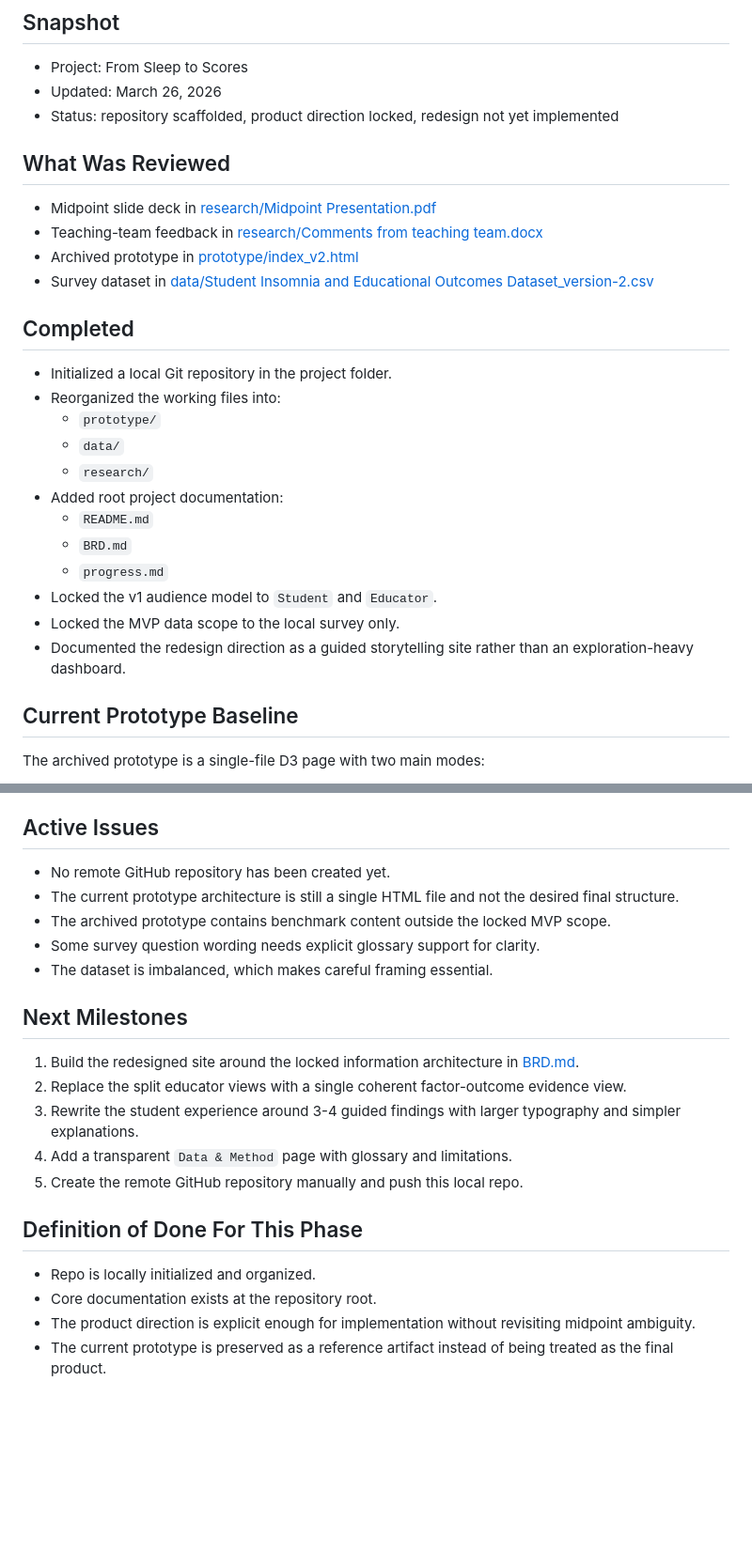
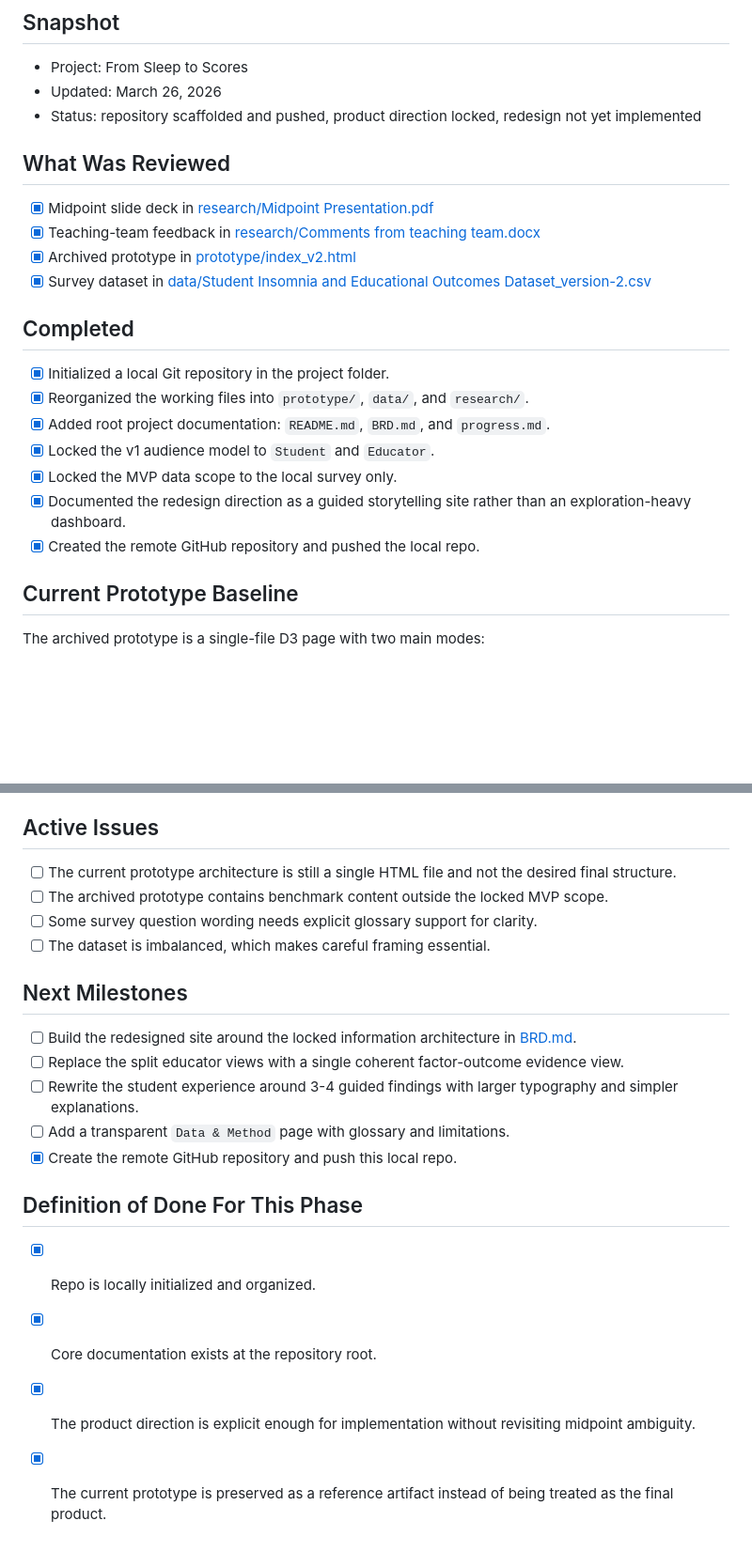
Before and after one commit to LasVie/Sleep-Signals-What-Shapes-Student-Outcomes, a Markdown page: progress.md, 2 parts joined by grey strips. Shown at 94% size. GitHub-like rendering; blank space fills up the shorter version.

```diff
--- a/progress.md
+++ b/progress.md
@@ -4,29 +4,24 @@
 
 - Project: From Sleep to Scores
 - Updated: March 26, 2026
-- Status: repository scaffolded, product direction locked, redesign not yet implemented
+- Status: repository scaffolded and pushed, product direction locked, redesign not yet implemented
 
 ## What Was Reviewed
 
-- Midpoint slide deck in [research/Midpoint Presentation.pdf](research/Midpoint%20Presentation.pdf)
-- Teaching-team feedback in [research/Comments from teaching team.docx](research/Comments%20from%20teaching%20team.docx)
-- Archived prototype in [prototype/index_v2.html](prototype/index_v2.html)
-- Survey dataset in [data/Student Insomnia and Educational Outcomes Dataset_version-2.csv](data/Student%20Insomnia%20and%20Educational%20Outcomes%20Dataset_version-2.csv)
+- [x] Midpoint slide deck in [research/Midpoint Presentation.pdf](research/Midpoint%20Presentation.pdf)
+- [x] Teaching-team feedback in [research/Comments from teaching team.docx](research/Comments%20from%20teaching%20team.docx)
+- [x] Archived prototype in [prototype/index_v2.html](prototype/index_v2.html)
+- [x] Survey dataset in [data/Student Insomnia and Educational Outcomes Dataset_version-2.csv](data/Student%20Insomnia%20and%20Educational%20Outcomes%20Dataset_version-2.csv)
 
 ## Completed
 
-- Initialized a local Git repository in the project folder.
-- Reorganized the working files into:
-  - `prototype/`
-  - `data/`
-  - `research/`
-- Added root project documentation:
-  - `README.md`
-  - `BRD.md`
-  - `progress.md`
-- Locked the v1 audience model to `Student` and `Educator`.
-- Locked the MVP data scope to the local survey only.
-- Documented the redesign direction as a guided storytelling site rather than an exploration-heavy dashboard.
+- [x] Initialized a local Git repository in the project folder.
+- [x] Reorganized the working files into `prototype/`, `data/`, and `research/`.
+- [x] Added root project documentation: `README.md`, `BRD.md`, and `progress.md`.
+- [x] Locked the v1 audience model to `Student` and `Educator`.
+- [x] Locked the MVP data scope to the local survey only.
+- [x] Documented the redesign direction as a guided storytelling site rather than an exploration-heavy dashboard.
+- [x] Created the remote GitHub repository and pushed the local repo.
 
 ## Current Prototype Baseline
 
@@ -75,23 +70,22 @@ These observations should shape the redesign, but final story copy should be con
 
 ## Active Issues
 
-- No remote GitHub repository has been created yet.
-- The current prototype architecture is still a single HTML file and not the desired final structure.
-- The archived prototype contains benchmark content outside the locked MVP scope.
-- Some survey question wording needs explicit glossary support for clarity.
-- The dataset is imbalanced, which makes careful framing essential.
+- [ ] The current prototype architecture is still a single HTML file and not the desired final structure.
+- [ ] The archived prototype contains benchmark content outside the locked MVP scope.
+- [ ] Some survey question wording needs explicit glossary support for clarity.
+- [ ] The dataset is imbalanced, which makes careful framing essential.
 
 ## Next Milestones
 
-1. Build the redesigned site around the locked information architecture in [BRD.md](BRD.md).
-2. Replace the split educator views with a single coherent factor-outcome evidence view.
-3. Rewrite the student experience around 3-4 guided findings with larger typography and simpler explanations.
-4. Add a transparent `Data & Method` page with glossary and limitations.
-5. Create the remote GitHub repository manually and push this local repo.
+- [ ] Build the redesigned site around the locked information architecture in [BRD.md](BRD.md).
+- [ ] Replace the split educator views with a single coherent factor-outcome evidence view.
+- [ ] Rewrite the student experience around 3-4 guided findings with larger typography and simpler explanations.
+- [ ] Add a transparent `Data & Method` page with glossary and limitations.
+- [x] Create the remote GitHub repository and push this local repo.
 
 ## Definition of Done For This Phase
 
-- Repo is locally initialized and organized.
-- Core documentation exists at the repository root.
-- The product direction is explicit enough for implementation without revisiting midpoint ambiguity.
-- The current prototype is preserved as a reference artifact instead of being treated as the final product.
+- [x] Repo is locally initialized and organized.
+- [x] Core documentation exists at the repository root.
+- [x] The product direction is explicit enough for implementation without revisiting midpoint ambiguity.
+- [x] The current prototype is preserved as a reference artifact instead of being treated as the final product.
```
